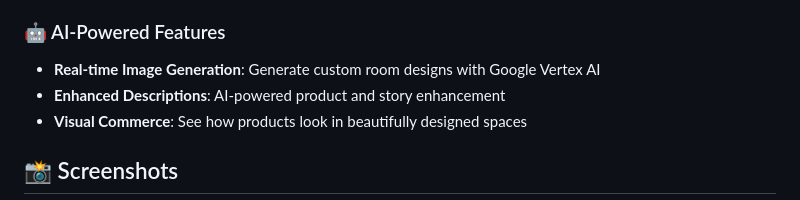
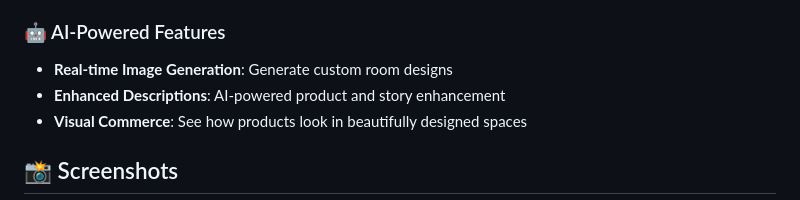
Before and after one commit to saishagoel27/eureka-hacks-kala-kaksh, a Markdown page: README.md, the part around the change. Drawn GitHub-style.

Commit message:
Updated README.md
Updated the description of the real-time image generation feature.

```diff
--- a/README.md
+++ b/README.md
@@ -41,7 +41,7 @@ For better understanding of the complete project implementation, please check ou
 - **Personalized Experience**: Save preferences and wishlist items
 
 ### 🤖 AI-Powered Features
-- **Real-time Image Generation**: Generate custom room designs with Google Vertex AI
+- **Real-time Image Generation**: Generate custom room designs
 - **Enhanced Descriptions**: AI-powered product and story enhancement
 - **Visual Commerce**: See how products look in beautifully designed spaces
 
```
